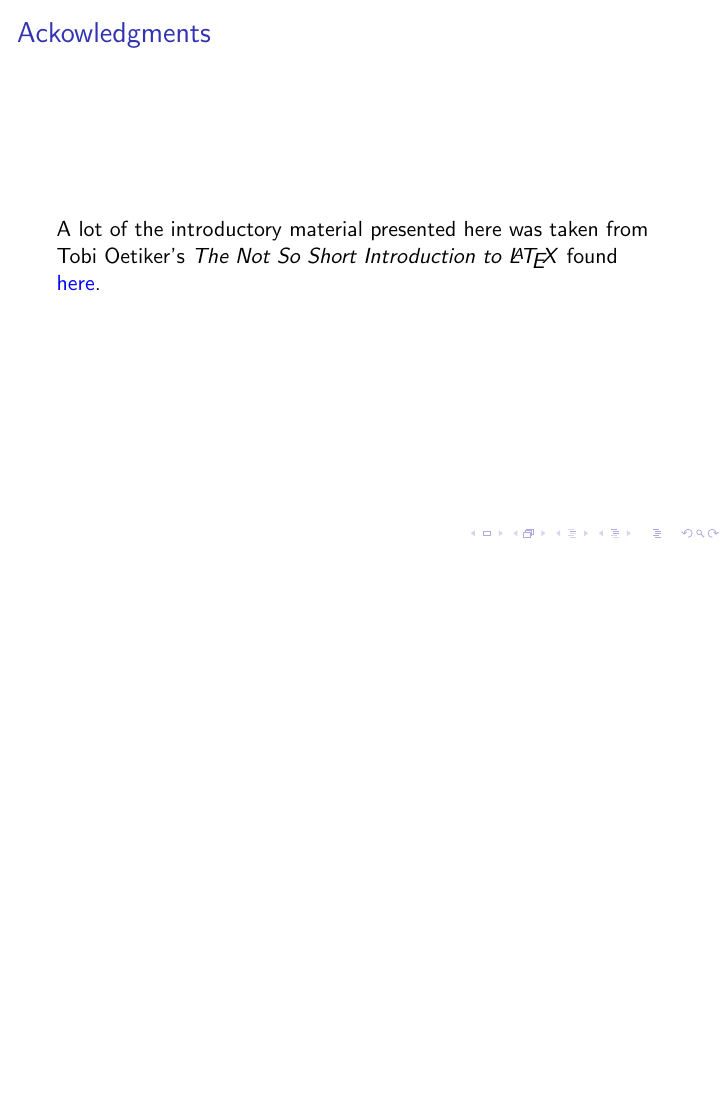
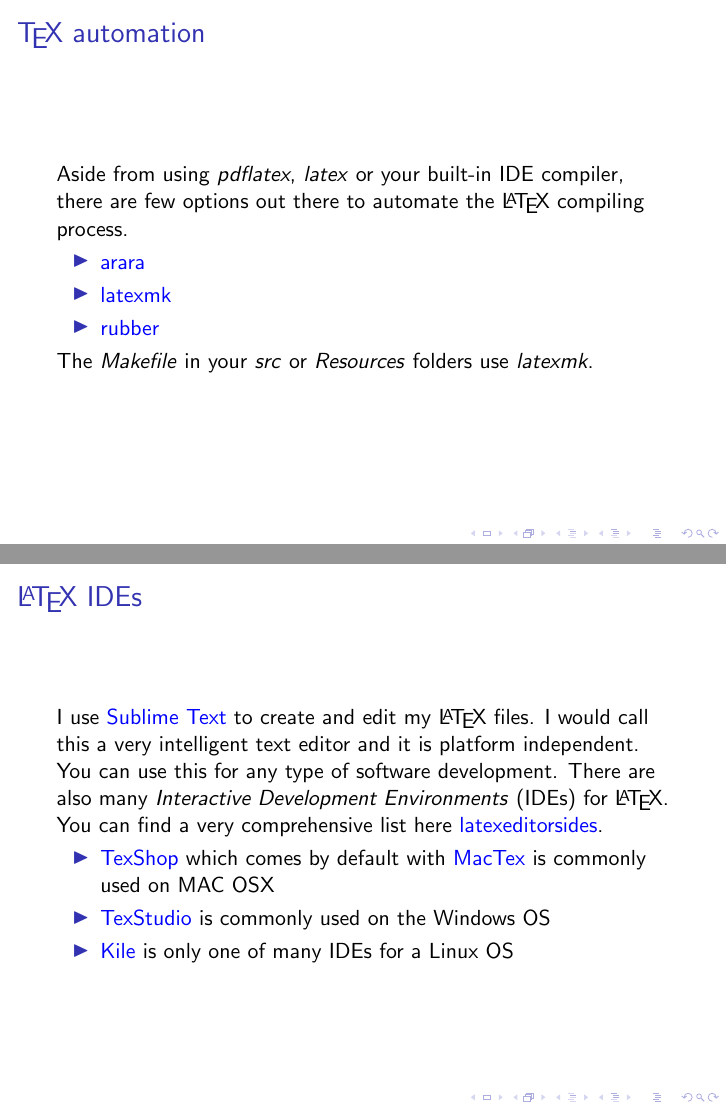
Before and after one commit to dylanmikesell/BSU_LaTeX_Thesis_Template, LaTeX slides (Resources/presentation.tex): page 37 of 38 before the commit and pages 37 and 38 of 40 after it, the two joined at a grey line, the shorter picture padded with empty space. Compiled offline with pdfLaTeX; a LaTeX package or settings file that is missing is left out.

Commit message:
Updated links at end of presentation.

```diff
--- a/Resources/presentation.tex
+++ b/Resources/presentation.tex
@@ -557,6 +557,25 @@ learn how to write a document so that it can be processed by \latex.
 	\end{itemize}
 \end{frame}
 %------------------------------------------------------------------------------
+\begin{frame}{\tex automation}
+	Aside from using \textit{pdflatex}, \textit{latex} or your built-in IDE compiler, there are few options out there to automate the \latex compiling process.
+	\begin{itemize}
+		\item \href{https://www.ctan.org/pkg/arara}{arara}
+		\item \href{https://www.ctan.org/pkg/latexmk}{latexmk}
+		\item \href{https://launchpad.net/rubber/}{rubber}
+	\end{itemize}
+	The \textit{Makefile} in your \textit{src} or \textit{Resources} folders use \textit{latexmk}.
+\end{frame}
+%------------------------------------------------------------------------------
+\begin{frame}{\latex IDEs}
+	I use \href{http://www.sublimetext.com}{Sublime Text} to create and edit my \latex files. I would call this a very intelligent text editor and it is platform independent. You can use this for any type of software development. There are also many \textit{Interactive Development Environments} (IDEs) for \latex. You can find a very comprehensive list here \href{http://tex.stackexchange.com/questions/339/latex-editors-ides}{latex\-editors\-ides}.%
+	\begin{itemize}
+		\item \href{http://pages.uoregon.edu/koch/texshop/}{TexShop} which comes by default with \href{http://www.tug.org/mactex/}{MacTex} is commonly used on MAC OSX
+		\item \href{http://texstudio.sourceforge.net}{TexStudio} is commonly used on the Windows OS
+		\item \href{http://kile.sourceforge.net}{Kile} is only one of many IDEs for a Linux OS
+	\end{itemize}
+\end{frame}
+%------------------------------------------------------------------------------
 \begin{frame}{Ackowledgments}
 
 	A lot of the introductory material presented here was taken from Tobi Oetiker's \textit{The Not So Short Introduction to \latex} found
```
Also changed, not shown: Resources/presentation.pdf, 1 other file.
